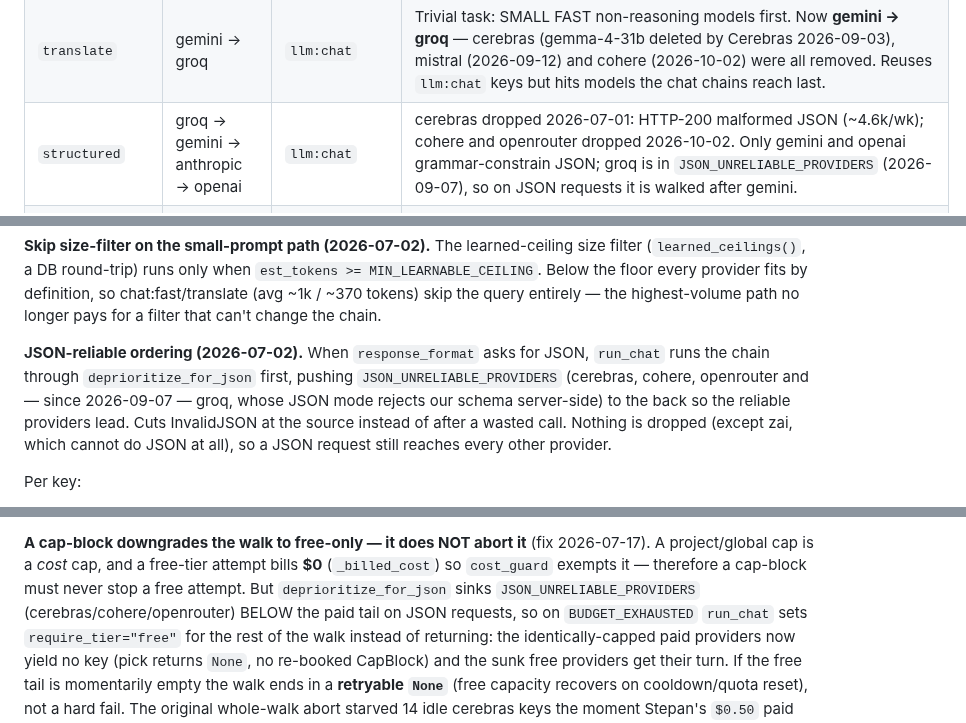
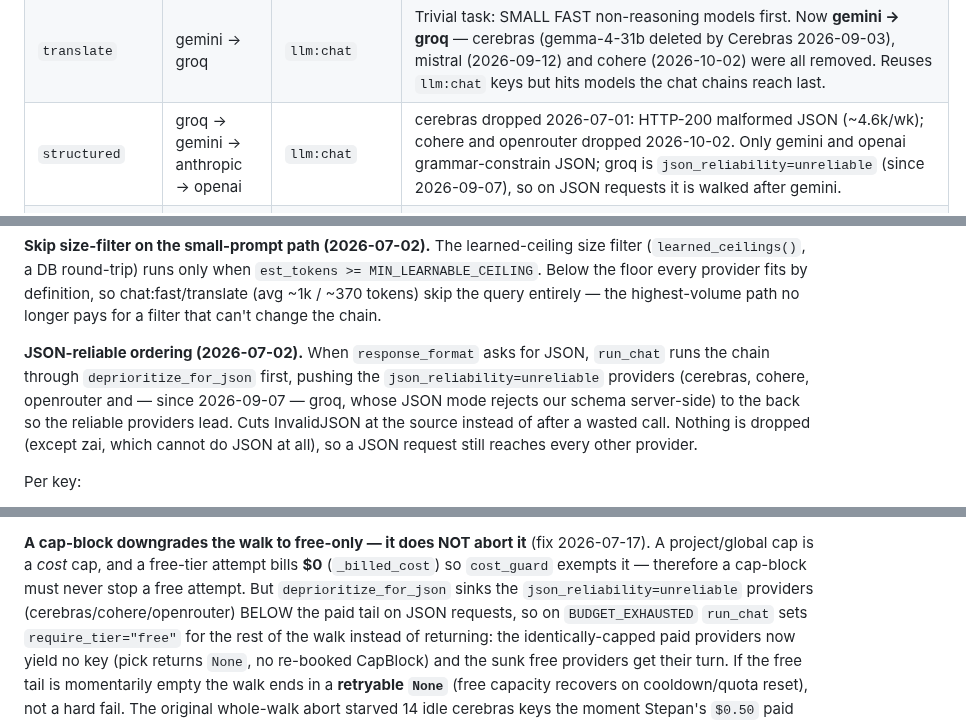
Before and after one commit to zapleoceo/AIbroker, a Markdown page: docs/routing.md, 3 parts joined by grey strips. GitHub-like rendering.

Commit message:
docs(routing): describe json_reliability instead of JSON_UNRELIABLE_PROVIDERS
Co-Authored-By: Claude Opus 5.5 <noreply@anthropic.com>

```diff
--- a/docs/routing.md
+++ b/docs/routing.md
@@ -948,7 +948,7 @@ provider in a chain has a `DEFAULT_MODEL` entry.
 | `chat:deep` | **nvidia** (nemotron-3-ultra-550b-a55b) | `llm:deep` | Long-context/reasoning lane, 1M-token context. No latency guarantee — single-provider, no fallback. **Async-only** — `POST /v1/chat` returns **410 Gone** (all capabilities); use `POST /v1/jobs?capability=chat:deep` (or `/v1/deep`) + `GET /v1/jobs/{id}`. |
 | `prefilter` | groq → gemini → openrouter → sambanova → cloudflare | `llm:chat` | No paid; cheap pre-filter. cerebras removed 2026-10-02 (Cerebras deleted gemma-4-31b on 2026-09-03); cohere no longer chained; github removed. |
 | `translate` | gemini → groq | `llm:chat` | Trivial task: SMALL FAST non-reasoning models first. Now **gemini → groq** — cerebras (gemma-4-31b deleted by Cerebras 2026-09-03), mistral (2026-09-12) and cohere (2026-10-02) were all removed. Reuses `llm:chat` keys but hits models the chat chains reach last. |
-| `structured` | groq → gemini → anthropic → openai | `llm:chat` | cerebras dropped 2026-07-01: HTTP-200 malformed JSON (~4.6k/wk); cohere and openrouter dropped 2026-10-02. Only gemini and openai grammar-constrain JSON; groq is in `JSON_UNRELIABLE_PROVIDERS` (2026-09-07), so on JSON requests it is walked after gemini. |
+| `structured` | groq → gemini → anthropic → openai | `llm:chat` | cerebras dropped 2026-07-01: HTTP-200 malformed JSON (~4.6k/wk); cohere and openrouter dropped 2026-10-02. Only gemini and openai grammar-constrain JSON; groq is `json_reliability=unreliable` (since 2026-09-07), so on JSON requests it is walked after gemini. |
 | `vision` | **local** → gemini → sambanova → openrouter → deepseek → openai | `llm:vision` | **2026-09-12:** sambanova (free gemma-4-31B-it, verified on a real inline image) is a second free cloud pool after gemini; **deepseek-flash** (V4.1, native vision, ~$0.0002/image off-peak) is the paid tail — the first paid vision provider that actually holds keys (openai never had one). gemini now ROTATES vision across 2.5-flash / 3.5-flash-lite / 3.5-flash / 3.1-flash-lite (per-model free buckets). local leads since 2026-08-31. anthropic dropped 2026-07-01: 400 "Unable to download the file" on Vera's image URLs (~1.4k/wk). Re-add once images are passed as base64. cloudflare tried and pulled same day 2026-07-04, see below. |
 | `transcription` | **gemini** → groq → openai | `llm:audio` | **Reordered 2026-10-04 after a 15-clip bake-off on real voice notes (owner decision): gemini (`gemini-3.5-transcribe`) first, groq fallback; the self-hosted whisper was removed entirely** (chain item, service, provider, settings, proofreading pass). Numbers: gemini 1-3.4 s, 15/15 ok, most faithful / verbatim; groq `whisper-large-v3-turbo` 0.2-0.7 s but it normalizes surzhyk / Ukrainian speech into literary Ukrainian and made meaning errors; self-hosted faster-whisper 16-84 s, worst quality, one 180 s timeout. **Privacy:** on the gemini free tier Google may use submitted audio to improve its products; the paid tier ($0.005/min) does not. Earlier history: the self-hosted whisper led the chain on 2026-07-18 and was moved behind groq on 2026-07-26 after measuring 131-168 s per transcription with 35 timeouts vs 23 successes (groq 753-1150 ms), then behind gemini earlier on 2026-10-04 before its removal. `/v1/transcribe` route. |
 | `embedding` | voyage → cohere | `llm:embed` | voyage primary; cohere fallback (embed-english-v3) |
@@ -1758,7 +1758,7 @@ the chain.
 
 **JSON-reliable ordering (2026-07-02).** When `response_format` asks for JSON,
 `run_chat` runs the chain through `deprioritize_for_json` first, pushing
-`JSON_UNRELIABLE_PROVIDERS` (cerebras, cohere, openrouter and — since
+the `json_reliability=unreliable` providers (cerebras, cohere, openrouter and — since
 2026-09-07 — groq, whose JSON mode rejects our schema server-side) to the back
 so the reliable providers lead. Cuts InvalidJSON at the source instead of
 after a wasted call. Nothing is dropped (except zai, which cannot do JSON at
@@ -1944,7 +1944,7 @@ stays `NEXT_PROVIDER`.
 (fix 2026-07-17). A project/global cap is a *cost* cap, and a free-tier
 attempt bills **$0** (`_billed_cost`) so `cost_guard` exempts it — therefore a
 cap-block must never stop a free attempt. But `deprioritize_for_json` sinks
-`JSON_UNRELIABLE_PROVIDERS` (cerebras/cohere/openrouter) BELOW the paid tail on
+the `json_reliability=unreliable` providers (cerebras/cohere/openrouter) BELOW the paid tail on
 JSON requests, so on `BUDGET_EXHAUSTED` `run_chat` sets `require_tier="free"`
 for the rest of the walk instead of returning: the identically-capped paid
 providers now yield no key (pick returns `None`, no re-booked CapBlock) and the
```
Also changed, not shown: other parts of docs/routing.md (+1 -1 lines).
